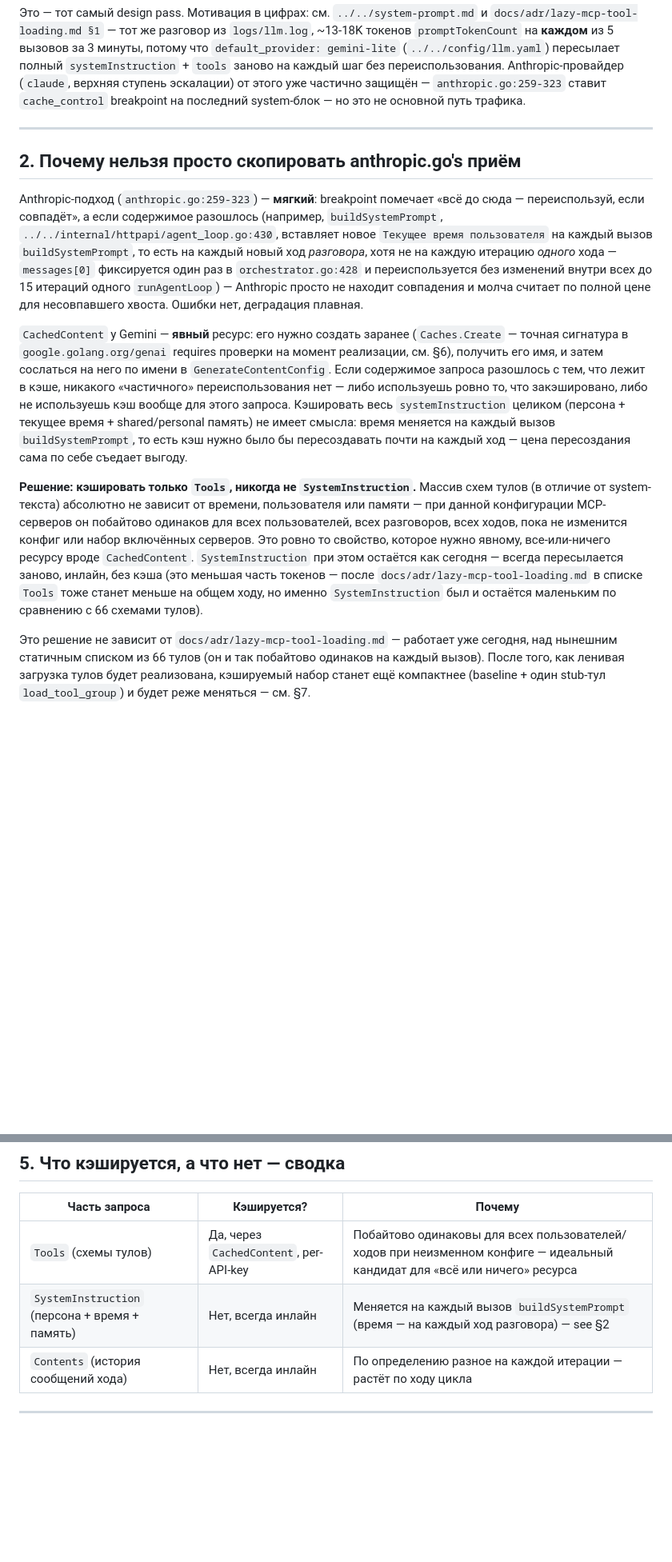
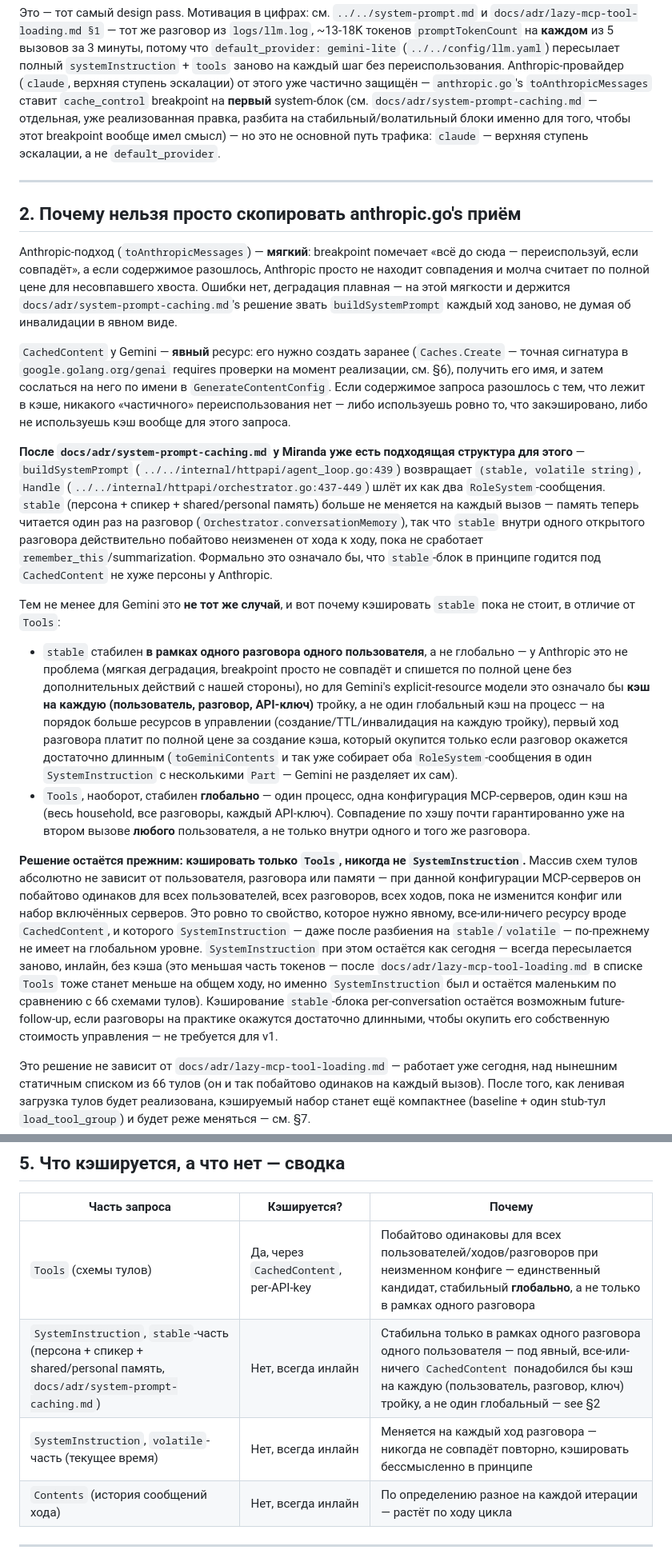
Before and after one commit to archer-developer/miranda, a Markdown page: docs/adr/gemini-context-caching.md, 2 parts joined by grey strips. Shown at 80% size. Rendered like a GitHub page; blank space fills up the shorter version.

Commit message:
Reconcile gemini-context-caching.md with the now-implemented system-prompt split
buildSystemPrompt now returns (stable, volatile) and memory is read
once per conversation (docs/adr/system-prompt-caching.md), which
changes what this ADR's reasoning needs to say: the stable block is
genuinely byte-stable within a conversation now, so explain explicitly
why that still isn't a good CachedContent candidate (per-conversation
scope vs Tools' global one) rather than leaving the old "time is
mixed into one blob" justification, which no longer matches the code.
Also fixes the stale claim that Anthropic's breakpoint sits on the
last system block — it's the first, as of the paired miranda-llm fix.

Co-Authored-By: Claude Sonnet 5 <noreply@anthropic.com>

```diff
--- a/docs/adr/gemini-context-caching.md
+++ b/docs/adr/gemini-context-caching.md
@@ -39,23 +39,22 @@ if tools.ContextCaching {
 (`../../config/llm.yaml`) пересылает полный `systemInstruction` + `tools`
 заново на каждый шаг без переиспользования. Anthropic-провайдер (`claude`,
 верхняя ступень эскалации) от этого уже частично защищён —
-`anthropic.go:259-323` ставит `cache_control` breakpoint на последний
-system-блок — но это не основной путь трафика.
+`anthropic.go`'s `toAnthropicMessages` ставит `cache_control` breakpoint на
+**первый** system-блок (см. `docs/adr/system-prompt-caching.md` — отдельная,
+уже реализованная правка, разбита на стабильный/волатильный блоки именно
+для того, чтобы этот breakpoint вообще имел смысл) — но это не основной
+путь трафика: `claude` — верхняя ступень эскалации, а не `default_provider`.
 
 ---
 
 ## 2. Почему нельзя просто скопировать anthropic.go's приём
 
-Anthropic-подход (`anthropic.go:259-323`) — **мягкий**: breakpoint помечает
-«всё до сюда — переиспользуй, если совпадёт», а если содержимое разошлось
-(например, `buildSystemPrompt`, `../../internal/httpapi/agent_loop.go:430`,
-вставляет новое `Текущее время пользователя` на каждый вызов
-`buildSystemPrompt`, то есть на каждый новый ход *разговора*, хотя не на
-каждую итерацию *одного* хода — `messages[0]` фиксируется один раз в
-`orchestrator.go:428` и переиспользуется без изменений внутри всех до 15
-итераций одного `runAgentLoop`) — Anthropic просто не находит совпадения и
-молча считает по полной цене для несовпавшего хвоста. Ошибки нет, деградация
-плавная.
+Anthropic-подход (`toAnthropicMessages`) — **мягкий**: breakpoint помечает
+«всё до сюда — переиспользуй, если совпадёт», а если содержимое разошлось,
+Anthropic просто не находит совпадения и молча считает по полной цене для
+несовпавшего хвоста. Ошибки нет, деградация плавная — на этой мягкости и
+держится `docs/adr/system-prompt-caching.md`'s решение звать `buildSystemPrompt`
+каждый ход заново, не думая об инвалидации в явном виде.
 
 `CachedContent` у Gemini — **явный** ресурс: его нужно создать заранее
 (`Caches.Create` — точная сигнатура в `google.golang.org/genai` requires
@@ -63,23 +62,56 @@ Anthropic-подход (`anthropic.go:259-323`) — **мягкий**: breakpoint
 на него по имени в `GenerateContentConfig`. Если содержимое запроса
 разошлось с тем, что лежит в кэше, никакого «частичного» переиспользования
 нет — либо используешь ровно то, что закэшировано, либо не используешь кэш
-вообще для этого запроса. Кэшировать весь `systemInstruction` целиком
-(персона + текущее время + shared/personal память) не имеет смысла: время
-меняется на каждый вызов `buildSystemPrompt`, то есть кэш нужно было бы
-пересоздавать почти на каждый ход — цена пересоздания сама по себе
-съедает выгоду.
+вообще для этого запроса.
 
-**Решение: кэшировать только `Tools`, никогда не `SystemInstruction`.**
-Массив схем тулов (в отличие от system-текста) абсолютно не зависит от
-времени, пользователя или памяти — при данной конфигурации MCP-серверов он
-побайтово одинаков для всех пользователей, всех разговоров, всех ходов,
+**После `docs/adr/system-prompt-caching.md` у Miranda уже есть подходящая
+структура для этого** — `buildSystemPrompt`
+(`../../internal/httpapi/agent_loop.go:439`) возвращает `(stable, volatile
+string)`, `Handle` (`../../internal/httpapi/orchestrator.go:437-449`) шлёт их
+как два `RoleSystem`-сообщения. `stable` (персона + спикер + shared/personal
+память) больше не меняется на каждый вызов — память теперь читается один
+раз на разговор (`Orchestrator.conversationMemory`), так что `stable` внутри
+одного открытого разговора действительно побайтово неизменен от хода к
+ходу, пока не сработает `remember_this`/summarization. Формально это
+означало бы, что `stable`-блок в принципе годится под `CachedContent` не
+хуже персоны у Anthropic.
+
+Тем не менее для Gemini это **не тот же случай**, и вот почему кэшировать
+`stable` пока не стоит, в отличие от `Tools`:
+
+- `stable` стабилен **в рамках одного разговора одного пользователя**, а не
+  глобально — у Anthropic это не проблема (мягкая деградация, breakpoint
+  просто не совпадёт и спишется по полной цене без дополнительных действий
+  с нашей стороны), но для Gemini's explicit-resource модели это означало
+  бы **кэш на каждую (пользователь, разговор, API-ключ)** тройку, а не один
+  глобальный кэш на процесс — на порядок больше ресурсов в управлении
+  (создание/TTL/инвалидация на каждую тройку), первый ход разговора платит
+  по полной цене за создание кэша, который окупится только если разговор
+  окажется достаточно длинным (`toGeminiContents` и так уже собирает оба
+  `RoleSystem`-сообщения в один `SystemInstruction` с несколькими `Part` —
+  Gemini не разделяет их сам).
+- `Tools`, наоборот, стабилен **глобально** — один процесс, одна
+  конфигурация MCP-серверов, один кэш на (весь household, все разговоры,
+  каждый API-ключ). Совпадение по хэшу почти гарантированно уже на втором
+  вызове **любого** пользователя, а не только внутри одного и того же
+  разговора.
+
+**Решение остаётся прежним: кэшировать только `Tools`, никогда не
+`SystemInstruction`.** Массив схем тулов абсолютно не зависит от
+пользователя, разговора или памяти — при данной конфигурации MCP-серверов
+он побайтово одинаков для всех пользователей, всех разговоров, всех ходов,
 пока не изменится конфиг или набор включённых серверов. Это ровно то
 свойство, которое нужно явному, все-или-ничего ресурсу вроде
-`CachedContent`. `SystemInstruction` при этом остаётся как сегодня —
-всегда пересылается заново, инлайн, без кэша (это меньшая часть токенов —
-после `docs/adr/lazy-mcp-tool-loading.md` в списке `Tools` тоже станет
-меньше на общем ходу, но именно `SystemInstruction` был и остаётся
-маленьким по сравнению с 66 схемами тулов).
+`CachedContent`, и которого `SystemInstruction` — даже после разбиения на
+`stable`/`volatile` — по-прежнему не имеет на глобальном уровне.
+`SystemInstruction` при этом остаётся как сегодня — всегда пересылается
+заново, инлайн, без кэша (это меньшая часть токенов — после
+`docs/adr/lazy-mcp-tool-loading.md` в списке `Tools` тоже станет меньше на
+общем ходу, но именно `SystemInstruction` был и остаётся маленьким по
+сравнению с 66 схемами тулов). Кэширование `stable`-блока per-conversation
+остаётся возможным future-follow-up, если разговоры на практике окажутся
+достаточно длинными, чтобы окупить его собственную стоимость управления —
+не требуется для v1.
 
 Это решение не зависит от `docs/adr/lazy-mcp-tool-loading.md` — работает уже
 сегодня, над нынешним статичным списком из 66 тулов (он и так побайтово
@@ -320,8 +352,9 @@ func (p *Provider) usableCache(keyIndex int, hash string) (string, bool) {
 
 | Часть запроса | Кэшируется? | Почему |
 |---|---|---|
-| `Tools` (схемы тулов) | Да, через `CachedContent`, per-API-key | Побайтово одинаковы для всех пользователей/ходов при неизменном конфиге — идеальный кандидат для «всё или ничего» ресурса |
-| `SystemInstruction` (персона + время + память) | Нет, всегда инлайн | Меняется на каждый вызов `buildSystemPrompt` (время — на каждый ход разговора) — see §2 |
+| `Tools` (схемы тулов) | Да, через `CachedContent`, per-API-key | Побайтово одинаковы для всех пользователей/ходов/разговоров при неизменном конфиге — единственный кандидат, стабильный **глобально**, а не только в рамках одного разговора |
+| `SystemInstruction`, `stable`-часть (персона + спикер + shared/personal память, `docs/adr/system-prompt-caching.md`) | Нет, всегда инлайн | Стабильна только в рамках одного разговора одного пользователя — под явный, все-или-ничего `CachedContent` понадобился бы кэш на каждую (пользователь, разговор, ключ) тройку, а не один глобальный — see §2 |
+| `SystemInstruction`, `volatile`-часть (текущее время) | Нет, всегда инлайн | Меняется на каждый ход разговора — никогда не совпадёт повторно, кэшировать бессмысленно в принципе |
 | `Contents` (история сообщений хода) | Нет, всегда инлайн | По определению разное на каждой итерации — растёт по ходу цикла |
 
 ---
```
